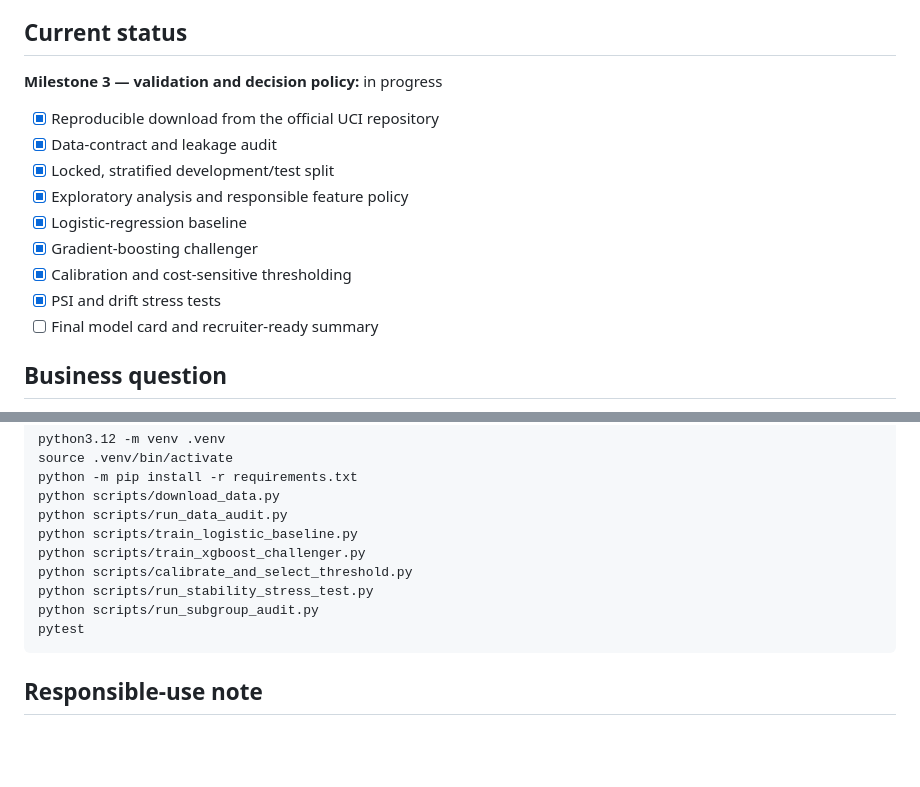
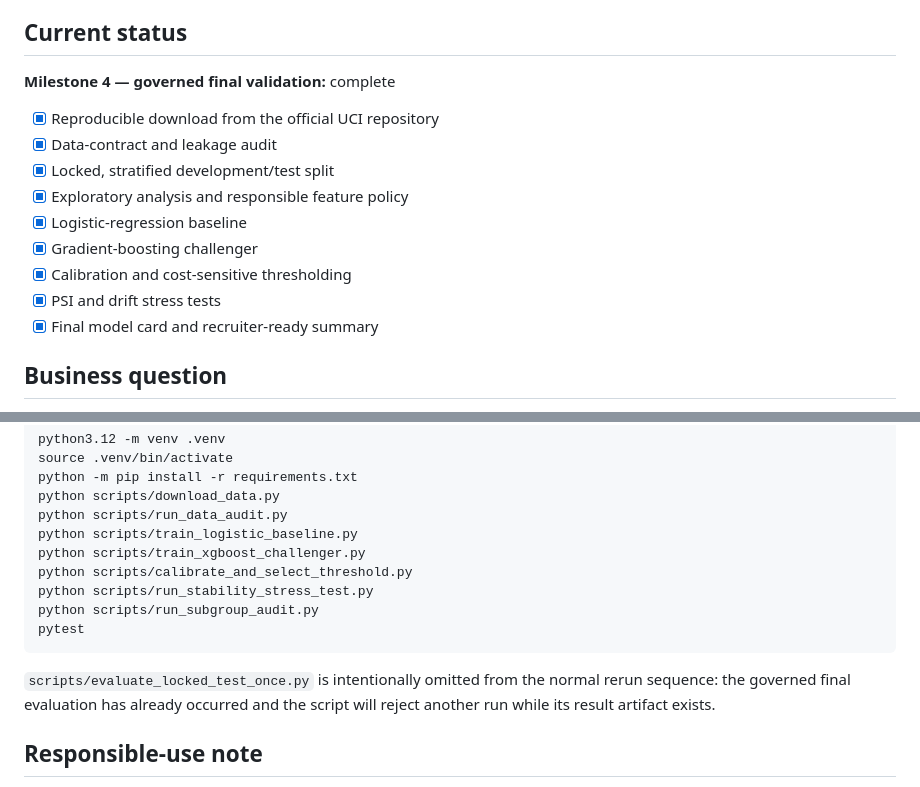
Before and after one commit to aria-yihan-zhao/credit-risk-model-validation, a Markdown page: README.md, 2 parts joined by grey strips. GitHub-like rendering; blank space fills up the shorter version.

````diff
--- a/README.md
+++ b/README.md
@@ -4,7 +4,7 @@ An end-to-end credit-risk project comparing an interpretable logistic-regression
 
 ## Current status
 
-**Milestone 3 — validation and decision policy:** in progress
+**Milestone 4 — governed final validation:** complete
 
 - [x] Reproducible download from the official UCI repository
 - [x] Data-contract and leakage audit
@@ -14,7 +14,7 @@ An end-to-end credit-risk project comparing an interpretable logistic-regression
 - [x] Gradient-boosting challenger
 - [x] Calibration and cost-sensitive thresholding
 - [x] PSI and drift stress tests
-- [ ] Final model card and recruiter-ready summary
+- [x] Final model card and recruiter-ready summary
 
 ## Business question
 
@@ -168,6 +193,8 @@ python scripts/run_subgroup_audit.py
 pytest
 ```
 
+`scripts/evaluate_locked_test_once.py` is intentionally omitted from the normal rerun sequence: the governed final evaluation has already occurred and the script will reject another run while its result artifact exists.
+
 ## Responsible-use note
 
 This is an educational model-validation project, not a production lending system. Demographic fields require careful policy, fairness, and legal review. They will be used for audit and subgroup diagnostics; their inclusion in any candidate model will be explicitly justified rather than assumed.
````
Also changed, not shown: other parts of README.md (+25 -0 lines), docs/model_card.md (added, +93 -0 lines), reports/figures/final_test_validation.png (added), 2 other files.
